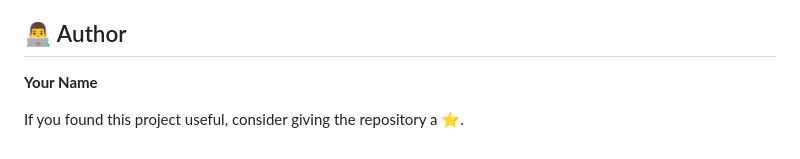
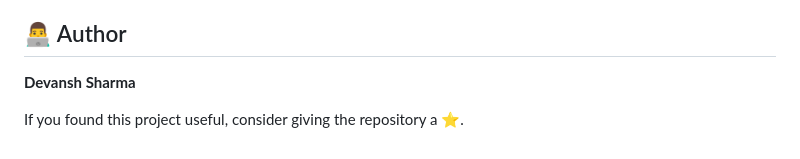
Before and after one commit to Devanshs7586/Mental-Health-Score-Predictor-, a Markdown page: README.md, the part around the change. GitHub-like rendering.

```diff
--- a/README.md
+++ b/README.md
@@ -248,6 +248,6 @@ This application is a machine-learning project for educational and demonstration
 
 ## 👨‍💻 Author
 
-**Your Name**
+**Devansh Sharma**
 
 If you found this project useful, consider giving the repository a ⭐.
```
